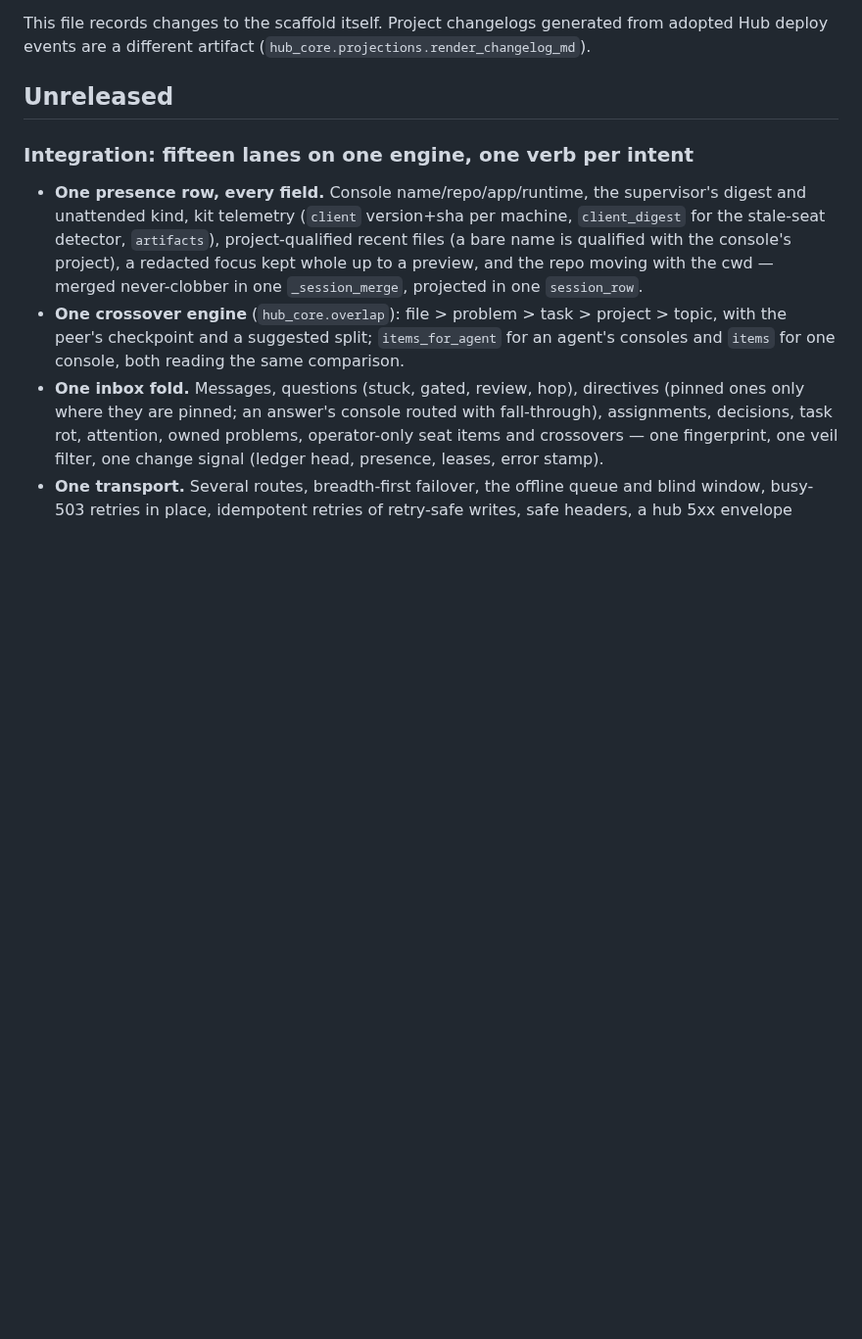
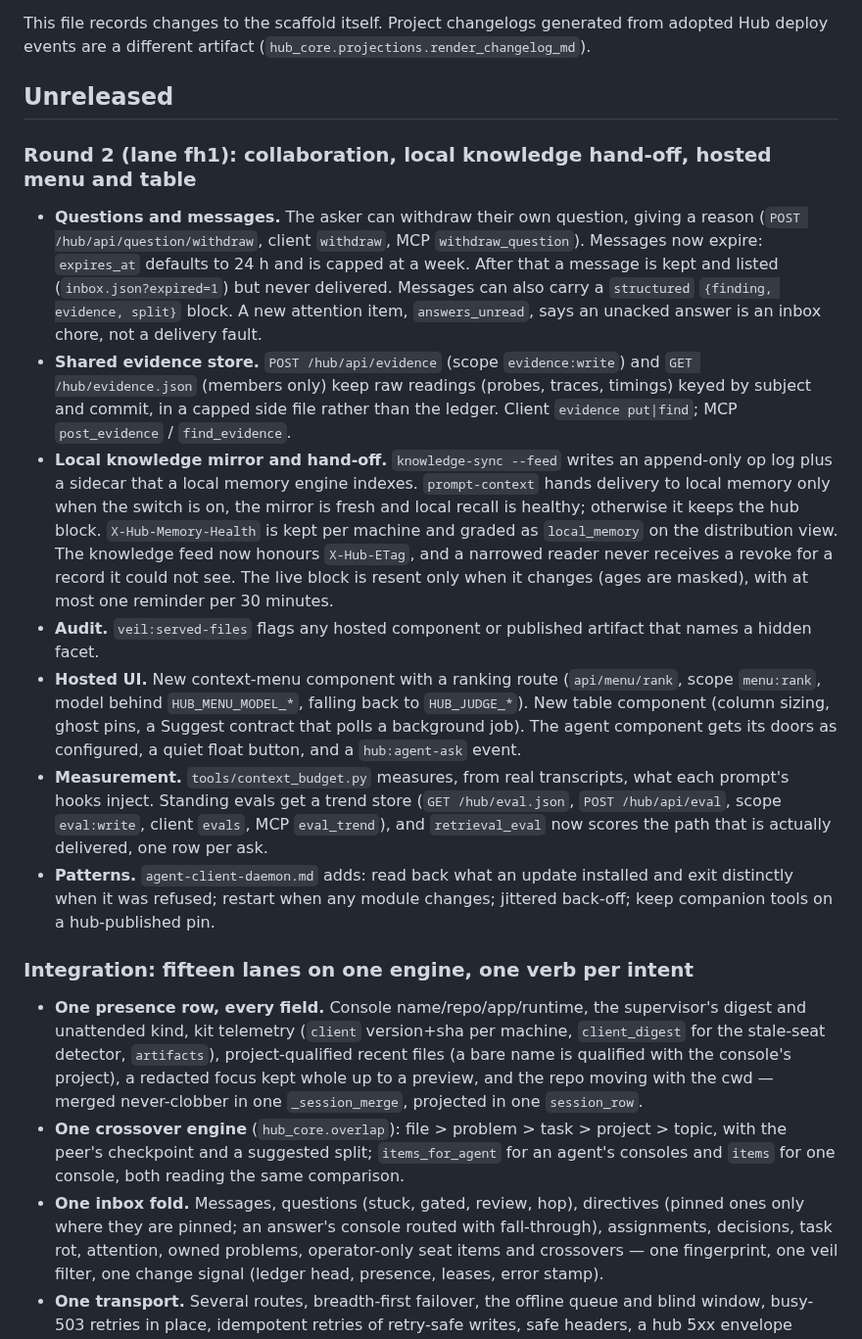
Before and after one commit to ZacTallberg/hub-scaffold, a Markdown page: CHANGELOG.md, the part around the change. Shown at 98% size. Rendered like a GitHub page; blank space fills up the shorter version.

Commit message:
Changelog and bootstrap: round 2 lane fh1
Regenerates PROJECT-PLANE-BOOTSTRAP.md for the note schema message fields.

Co-Authored-By: Claude Opus 5.5 <noreply@anthropic.com>

```diff
--- a/CHANGELOG.md
+++ b/CHANGELOG.md
@@ -13,6 +13,40 @@ This file records changes to the scaffold itself. Project changelogs generated f
 deploy events are a different artifact (`hub_core.projections.render_changelog_md`).
 
 ## Unreleased
+
+### Round 2 (lane fh1): collaboration, local knowledge hand-off, hosted menu and table
+
+- **Questions and messages.** The asker can withdraw their own question, giving a reason
+  (`POST /hub/api/question/withdraw`, client `withdraw`, MCP `withdraw_question`). Messages now
+  expire: `expires_at` defaults to 24 h and is capped at a week. After that a message is kept
+  and listed (`inbox.json?expired=1`) but never delivered. Messages can also carry a
+  `structured` `{finding, evidence, split}` block. A new attention item, `answers_unread`, says
+  an unacked answer is an inbox chore, not a delivery fault.
+- **Shared evidence store.** `POST /hub/api/evidence` (scope `evidence:write`) and
+  `GET /hub/evidence.json` (members only) keep raw readings (probes, traces, timings) keyed by
+  subject and commit, in a capped side file rather than the ledger. Client `evidence put|find`;
+  MCP `post_evidence` / `find_evidence`.
+- **Local knowledge mirror and hand-off.** `knowledge-sync --feed` writes an append-only op log
+  plus a sidecar that a local memory engine indexes. `prompt-context` hands delivery to local
+  memory only when the switch is on, the mirror is fresh and local recall is healthy; otherwise
+  it keeps the hub block. `X-Hub-Memory-Health` is kept per machine and graded as
+  `local_memory` on the distribution view. The knowledge feed now honours `X-Hub-ETag`, and a
+  narrowed reader never receives a revoke for a record it could not see. The live block is
+  resent only when it changes (ages are masked), with at most one reminder per 30 minutes.
+- **Audit.** `veil:served-files` flags any hosted component or published artifact that names a
+  hidden facet.
+- **Hosted UI.** New context-menu component with a ranking route (`api/menu/rank`, scope
+  `menu:rank`, model behind `HUB_MENU_MODEL_*`, falling back to `HUB_JUDGE_*`). New table
+  component (column sizing, ghost pins, a Suggest contract that polls a background job). The
+  agent component gets its doors as configured, a quiet float button, and a `hub:agent-ask`
+  event.
+- **Measurement.** `tools/context_budget.py` measures, from real transcripts, what each
+  prompt's hooks inject. Standing evals get a trend store (`GET /hub/eval.json`,
+  `POST /hub/api/eval`, scope `eval:write`, client `evals`, MCP `eval_trend`), and
+  `retrieval_eval` now scores the path that is actually delivered, one row per ask.
+- **Patterns.** `agent-client-daemon.md` adds: read back what an update installed and exit
+  distinctly when it was refused; restart when any module changes; jittered back-off; keep
+  companion tools on a hub-published pin.
 
 ### Integration: fifteen lanes on one engine, one verb per intent
 
```
Also changed, not shown: PROJECT-PLANE-BOOTSTRAP.md (+2 -0 lines).
